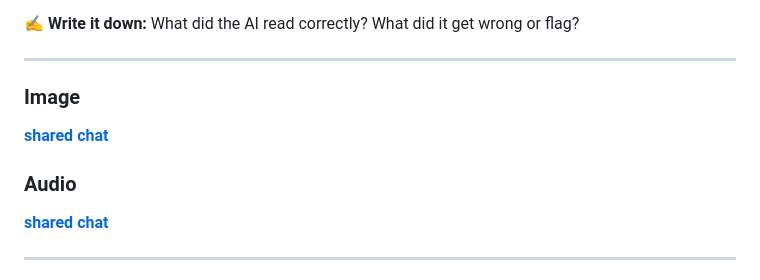
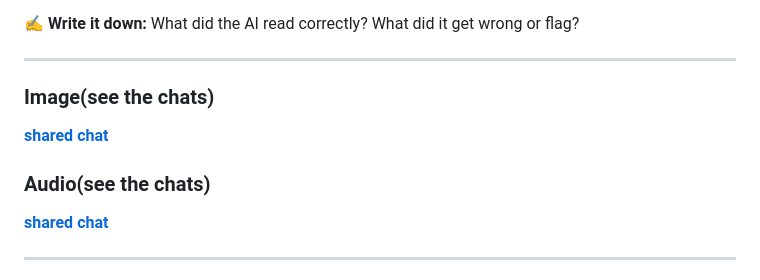
Before and after one commit to sajid-khan-afridi/batch-89, a Markdown page: class-3_19-june/ai-prompting-lab.md, the part around the change. Drawn GitHub-style.

```diff
--- a/class-3_19-june/ai-prompting-lab.md
+++ b/class-3_19-june/ai-prompting-lab.md
@@ -302,11 +302,11 @@ an Eid greeting card. I will paste it into an image tool.
 
 ---
 
-### Image
+### Image(see the chats)
 
 [**shared chat**](https://chatgpt.com/share/6a451d9d-4904-83ee-bb60-d05f1ac29e11)
 
-### Audio
+### Audio(see the chats)
 
 [**shared chat**](https://chatgpt.com/share/6a44fb5a-efe4-83e8-b0d9-921b0e97b3dd)
 
```
